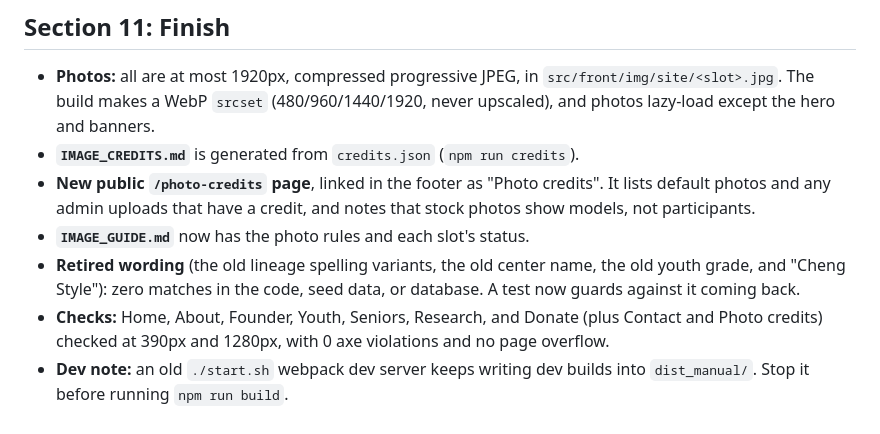
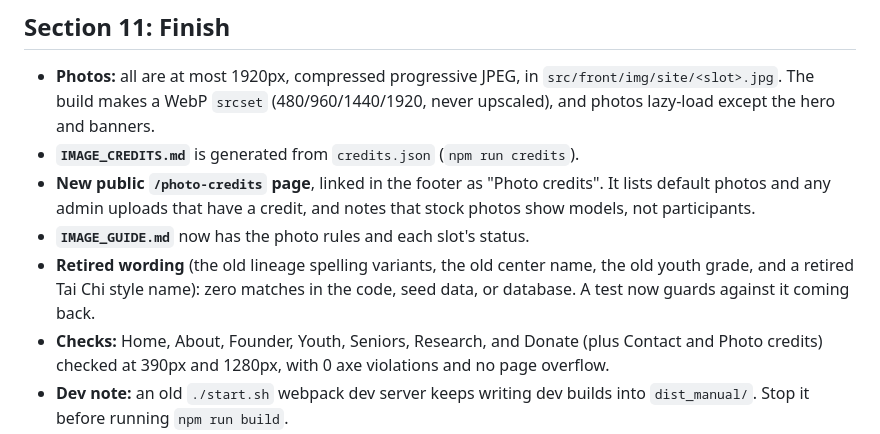
Before and after one commit to baguajoe/QiCodeAcademy, a Markdown page: DECISIONS.md, the part around the change. GitHub-like rendering.

Commit message:
Reword DECISIONS note so the retired-wording guard passes
Co-Authored-By: Claude Opus 5.5 (1M context) <noreply@anthropic.com>

```diff
--- a/DECISIONS.md
+++ b/DECISIONS.md
@@ -299,6 +299,6 @@ I downloaded only the four approved original files and reviewed each one.
 - **`IMAGE_CREDITS.md`** is generated from `credits.json` (`npm run credits`).
 - **New public `/photo-credits` page**, linked in the footer as "Photo credits". It lists default photos and any admin uploads that have a credit, and notes that stock photos show models, not participants.
 - **`IMAGE_GUIDE.md`** now has the photo rules and each slot's status.
-- **Retired wording** (the old lineage spelling variants, the old center name, the old youth grade, and "Cheng Style"): zero matches in the code, seed data, or database. A test now guards against it coming back.
+- **Retired wording** (the old lineage spelling variants, the old center name, the old youth grade, and a retired Tai Chi style name): zero matches in the code, seed data, or database. A test now guards against it coming back.
 - **Checks:** Home, About, Founder, Youth, Seniors, Research, and Donate (plus Contact and Photo credits) checked at 390px and 1280px, with 0 axe violations and no page overflow.
 - **Dev note:** an old `./start.sh` webpack dev server keeps writing dev builds into `dist_manual/`. Stop it before running `npm run build`.
```
